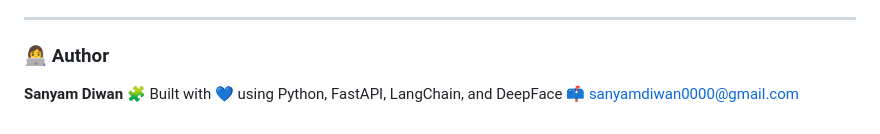
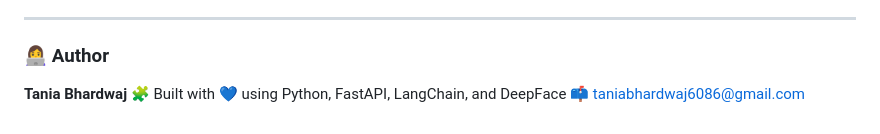
Before and after one commit to taniabhardwaj21/mental-health-chatbot, a Markdown page: README.md, the part around the change. Rendered like a GitHub page.

```diff
--- a/README.md
+++ b/README.md
@@ -155,6 +155,6 @@ By combining **Gemini LLM’s conversational intelligence** with **DeepFace emot
 
 ### 👩‍💻 **Author**
 
-**Sanyam Diwan**
+**Tania Bhardwaj**
 🧩 Built with 💙 using Python, FastAPI, LangChain, and DeepFace
-📫 sanyamdiwan0000@gmail.com
+📫 taniabhardwaj6086@gmail.com
```
